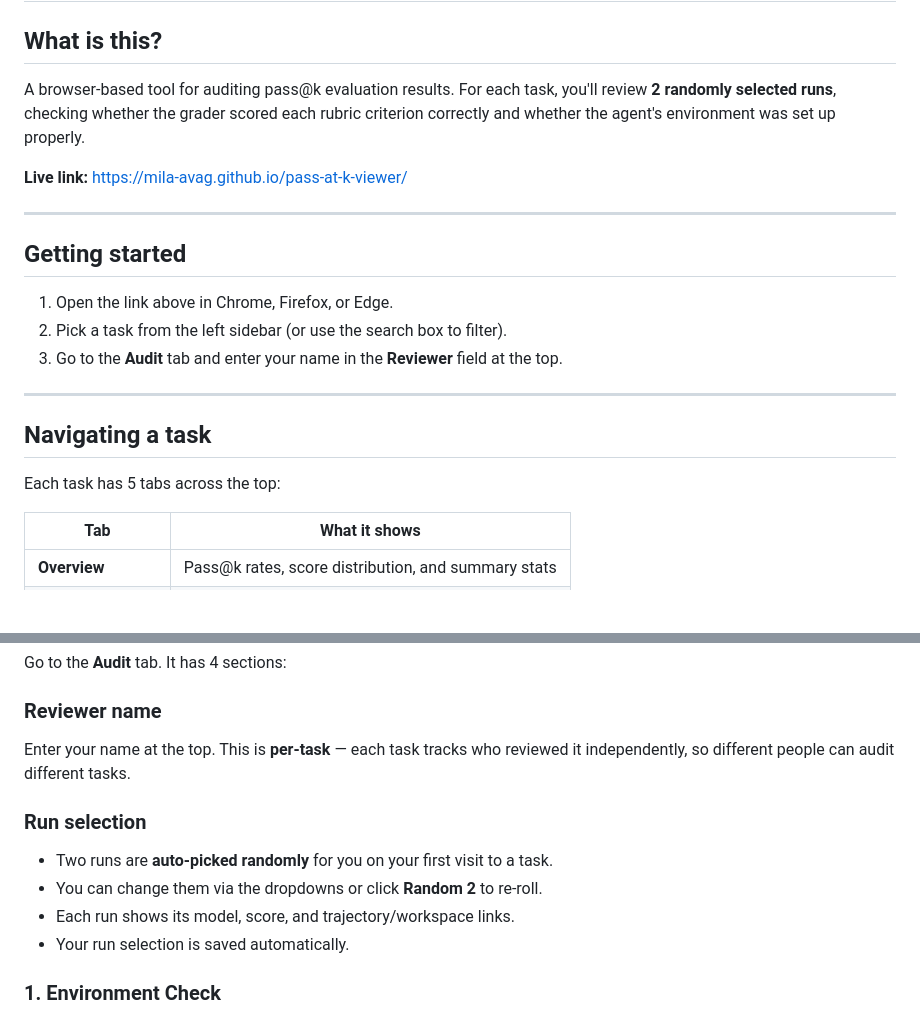
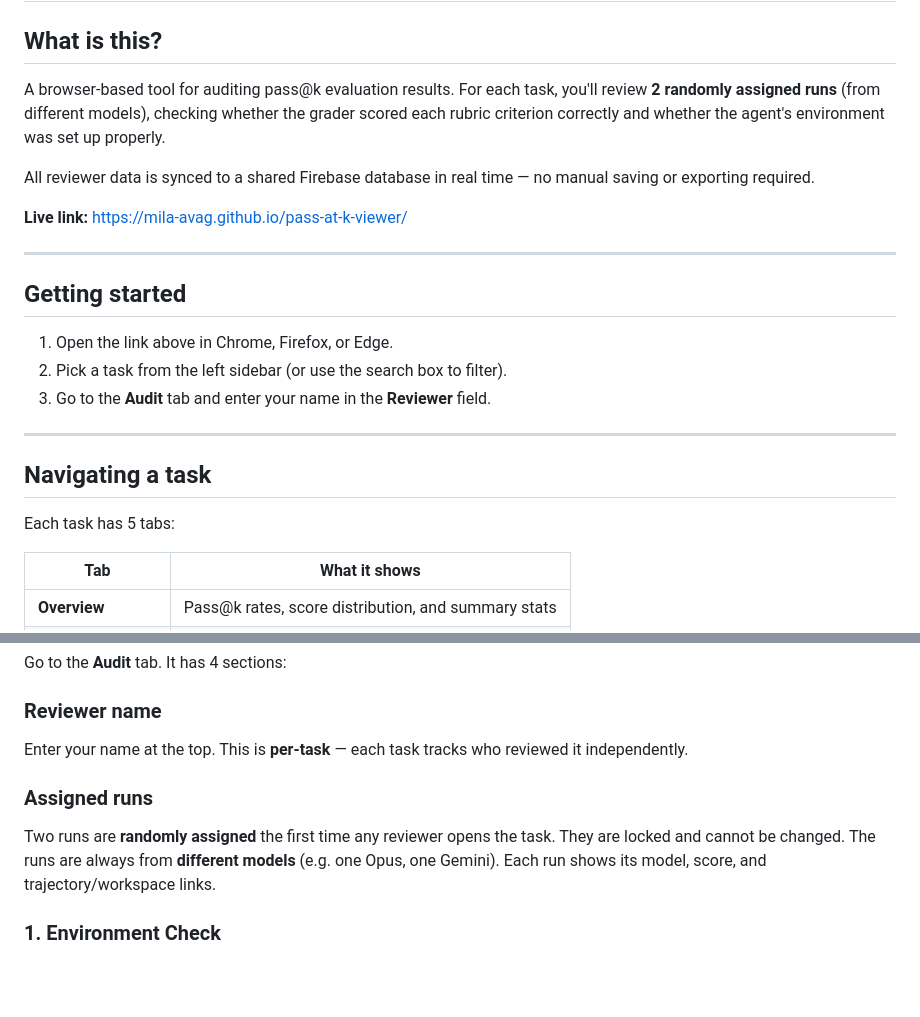
Before and after one commit to mila-avag/pass-at-k-viewer, a Markdown page: README.md, 2 parts joined by grey strips. Drawn GitHub-style; blank space fills up the shorter version.

```diff
--- a/README.md
+++ b/README.md
@@ -2,7 +2,9 @@
 
 ## What is this?
 
-A browser-based tool for auditing pass@k evaluation results. For each task, you'll review **2 randomly selected runs**, checking whether the grader scored each rubric criterion correctly and whether the agent's environment was set up properly.
+A browser-based tool for auditing pass@k evaluation results. For each task, you'll review **2 randomly assigned runs** (from different models), checking whether the grader scored each rubric criterion correctly and whether the agent's environment was set up properly.
+
+All reviewer data is synced to a shared Firebase database in real time — no manual saving or exporting required.
 
 **Live link:** https://mila-avag.github.io/pass-at-k-viewer/
 
@@ -12,13 +14,13 @@ A browser-based tool for auditing pass@k evaluation results. For each task, you'
 
 1. Open the link above in Chrome, Firefox, or Edge.
 2. Pick a task from the left sidebar (or use the search box to filter).
-3. Go to the **Audit** tab and enter your name in the **Reviewer** field at the top.
+3. Go to the **Audit** tab and enter your name in the **Reviewer** field.
 
 ---
 
 ## Navigating a task
 
-Each task has 5 tabs across the top:
+Each task has 5 tabs:
 
 | Tab | What it shows |
 |-----|--------------|
@@ -36,14 +38,11 @@ Go to the **Audit** tab. It has 4 sections:
 
 ### Reviewer name
 
-Enter your name at the top. This is **per-task** — each task tracks who reviewed it independently, so different people can audit different tasks.
+Enter your name at the top. This is **per-task** — each task tracks who reviewed it independently.
 
-### Run selection
+### Assigned runs
 
-- Two runs are **auto-picked randomly** for you on your first visit to a task.
-- You can change them via the dropdowns or click **Random 2** to re-roll.
-- Each run shows its model, score, and trajectory/workspace links.
-- Your run selection is saved automatically.
+Two runs are **randomly assigned** the first time any reviewer opens the task. They are locked and cannot be changed. The runs are always from **different models** (e.g. one Opus, one Gemini). Each run shows its model, score, and trajectory/workspace links.
 
 ### 1. Environment Check
 
```
Also changed, not shown: other parts of README.md (+16 -22 lines).
